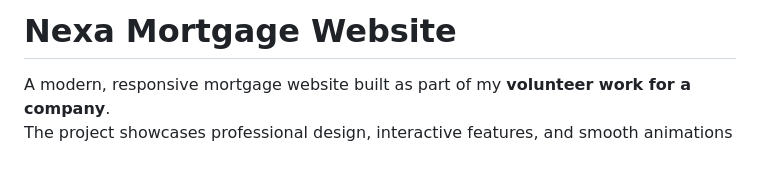
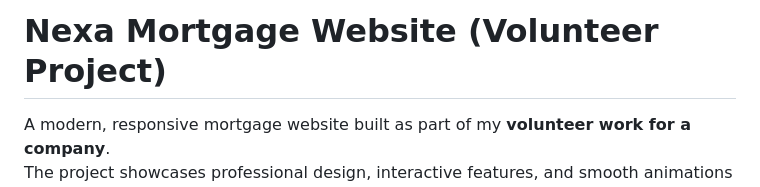
Before and after one commit to Saugat1017/MortgageWebsite-Volunteer-Project, a Markdown page: README.md, the part around the change. GitHub-like rendering; blank space fills up the shorter version.

```diff
--- a/README.md
+++ b/README.md
@@ -1,4 +1,4 @@
-# Nexa Mortgage Website
+# Nexa Mortgage Website  (Volunteer Project)
 
 A modern, responsive mortgage website built as part of my **volunteer work for a company**.
 The project showcases professional design, interactive features, and smooth animations to create an engaging and user-friendly mortgage experience.
```
